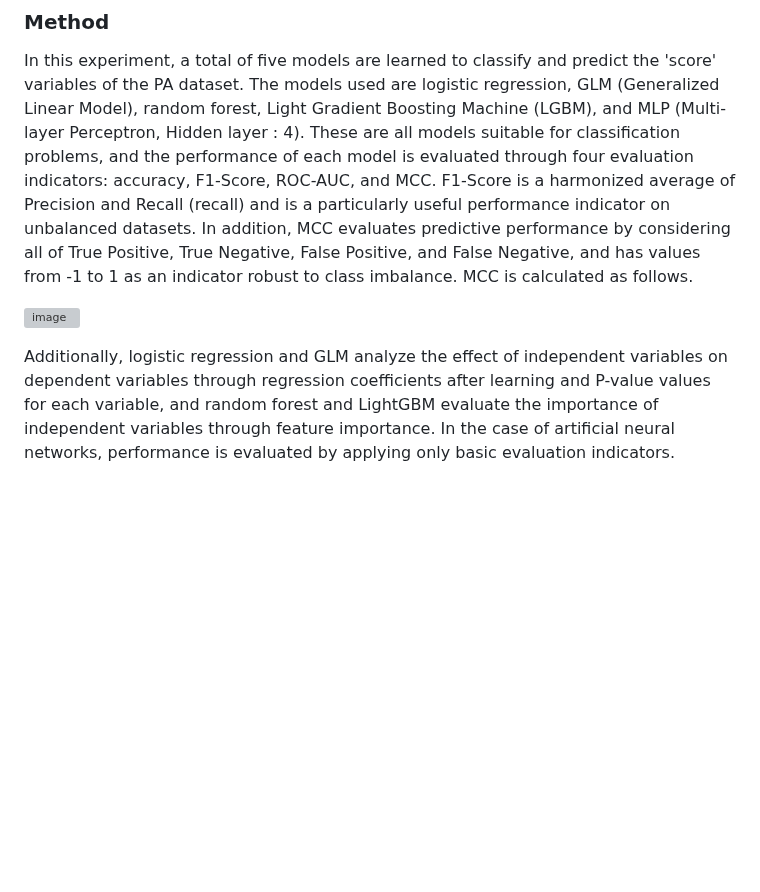
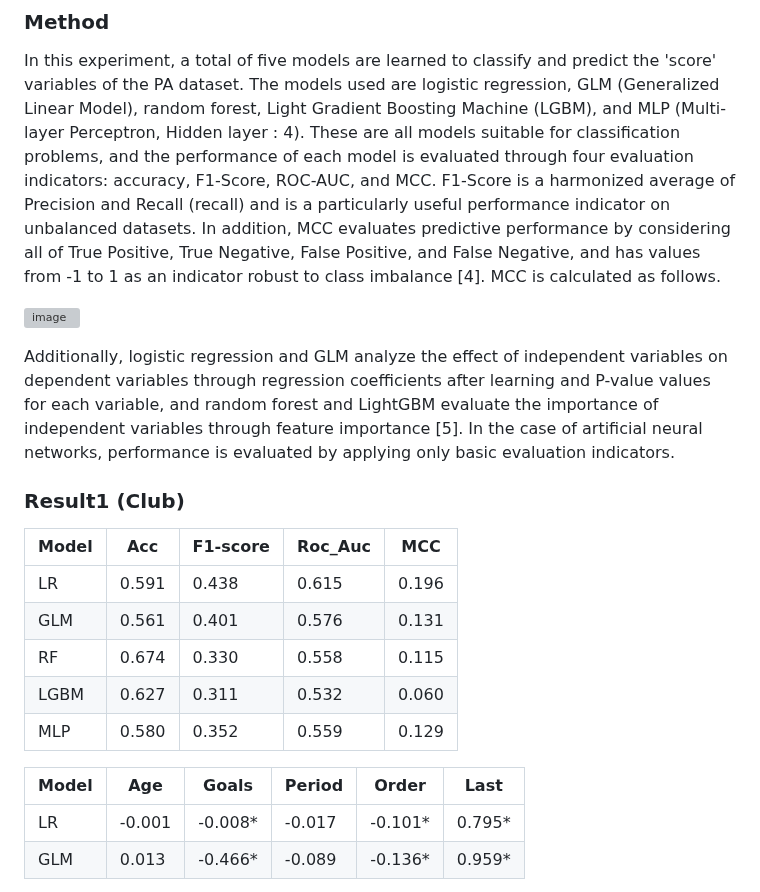
Before and after one commit to wonbyunglee/mygit, a Markdown page: Penalty Shootout Analysis/readme.md, the part around one of its changes. GitHub-like rendering; blank space fills up the shorter version; grey boxes are pictures that could not be loaded.

```diff
--- a/Penalty Shootout Analysis/readme.md
+++ b/Penalty Shootout Analysis/readme.md
@@ -28,8 +28,23 @@ Data were collected by Transfermarkt and Whoscored, and 20,624 data from a total
 
 ### Method
 In this experiment, a total of five models are learned to classify and predict the 'score' variables of the PA dataset. The models used are logistic regression, GLM (Generalized Linear Model), random forest, Light Gradient Boosting Machine (LGBM), and MLP (Multi-layer Perceptron, Hidden layer : 4). These are all models suitable for classification problems, and the performance of each model is evaluated through four evaluation indicators: accuracy, F1-Score, ROC-AUC, and MCC.
-F1-Score is a harmonized average of Precision and Recall (recall) and is a particularly useful performance indicator on unbalanced datasets. In addition, MCC evaluates predictive performance by considering all of True Positive, True Negative, False Positive, and False Negative, and has values from -1 to 1 as an indicator robust to class imbalance. MCC is calculated as follows.
+F1-Score is a harmonized average of Precision and Recall (recall) and is a particularly useful performance indicator on unbalanced datasets. In addition, MCC evaluates predictive performance by considering all of True Positive, True Negative, False Positive, and False Negative, and has values from -1 to 1 as an indicator robust to class imbalance [4]. MCC is calculated as follows.
 
 ![image](https://github.com/user-attachments/assets/db02fef4-da1e-4650-9de2-7d80c184da77)
 
-Additionally, logistic regression and GLM analyze the effect of independent variables on dependent variables through regression coefficients after learning and P-value values for each variable, and random forest and LightGBM evaluate the importance of independent variables through feature importance. In the case of artificial neural networks, performance is evaluated by applying only basic evaluation indicators.
+Additionally, logistic regression and GLM analyze the effect of independent variables on dependent variables through regression coefficients after learning and P-value values for each variable, and random forest and LightGBM evaluate the importance of independent variables through feature importance [5]. In the case of artificial neural networks, performance is evaluated by applying only basic evaluation indicators.
+
+### Result1 (Club)
+|     Model     |  Acc  |  F1-score  |  Roc_Auc  |  MCC   |
+|---------------|-------|------------|-----------|--------|
+| LR            | 0.591 | 0.438      | 0.615     | 0.196  |
+| GLM           | 0.561 | 0.401      | 0.576     | 0.131  |
+| RF            | 0.674 | 0.330      | 0.558     | 0.115  |
+| LGBM          | 0.627 | 0.311      | 0.532     | 0.060  |
+| MLP           | 0.580 | 0.352      | 0.559     | 0.129  |
+
+|     Model     |   Age   |   Goals   |  Period  |  Order  |  Last   |
+|---------------|---------|-----------|----------|---------|---------|
+| LR            | -0.001  | -0.008*   | -0.017   | -0.101* |  0.795* |
+| GLM           |  0.013  | -0.466*   | -0.089   | -0.136* |  0.959* |
+
```
Also changed, not shown: other parts of Penalty Shootout Analysis/readme.md (+19 -4 lines).
